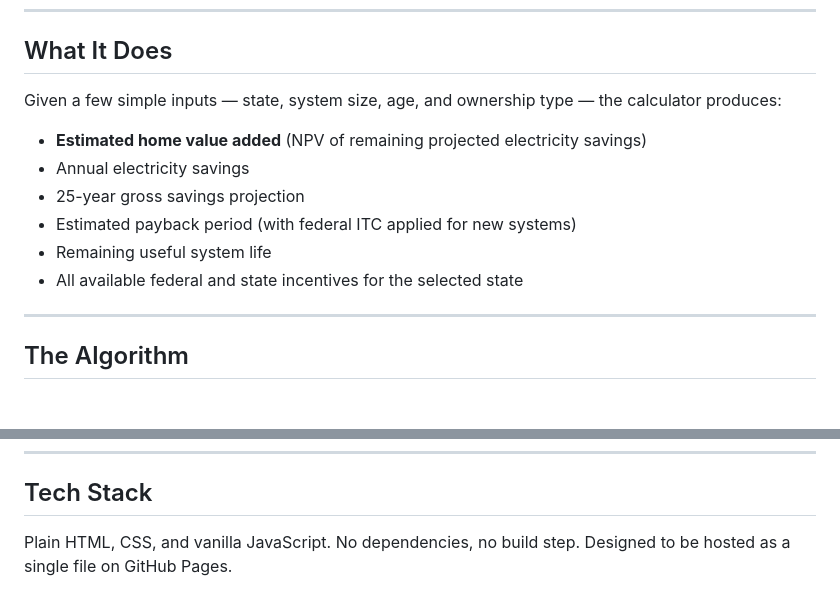
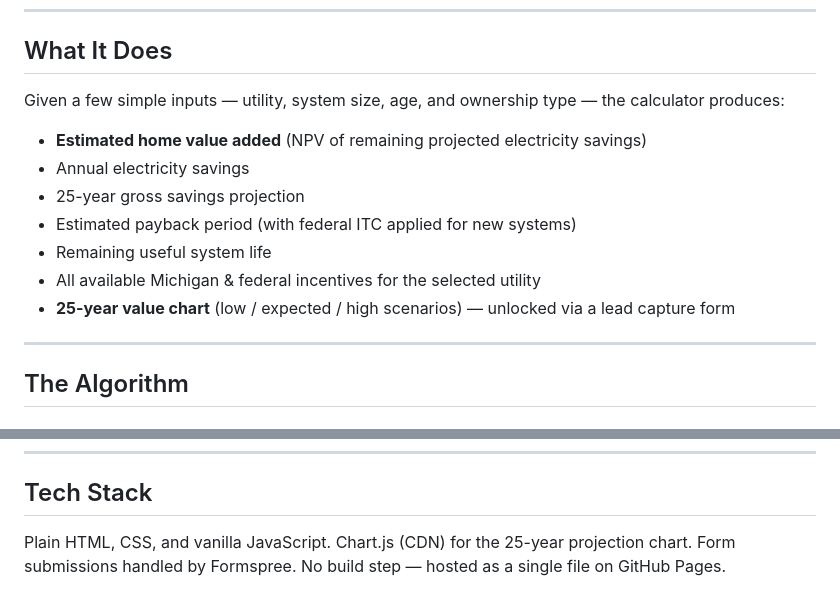
Before and after one commit to karl-dykema/solarCalc, a Markdown page: README.md, 2 parts joined by grey strips. GitHub-like rendering.

Commit message:
Update README to reflect Michigan-specific focus and chart feature
Co-Authored-By: Claude Sonnet 4.6 <noreply@anthropic.com>

```diff
--- a/README.md
+++ b/README.md
@@ -8,14 +8,15 @@ A single-page web tool for real estate professionals to quickly estimate the mar
 
 ## What It Does
 
-Given a few simple inputs — state, system size, age, and ownership type — the calculator produces:
+Given a few simple inputs — utility, system size, age, and ownership type — the calculator produces:
 
 - **Estimated home value added** (NPV of remaining projected electricity savings)
 - Annual electricity savings
 - 25-year gross savings projection
 - Estimated payback period (with federal ITC applied for new systems)
 - Remaining useful system life
-- All available federal and state incentives for the selected state
+- All available Michigan & federal incentives for the selected utility
+- **25-year value chart** (low / expected / high scenarios) — unlocked via a lead capture form
 
 ---
 
@@ -123,4 +124,4 @@ Incentives are displayed from a curated static dataset covering:
 
 ## Tech Stack
 
-Plain HTML, CSS, and vanilla JavaScript. No dependencies, no build step. Designed to be hosted as a single file on GitHub Pages.
+Plain HTML, CSS, and vanilla JavaScript. Chart.js (CDN) for the 25-year projection chart. Form submissions handled by Formspree. No build step — hosted as a single file on GitHub Pages.
```
